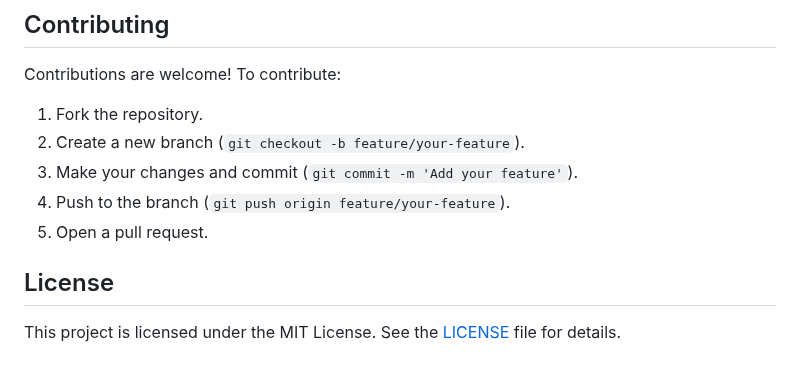
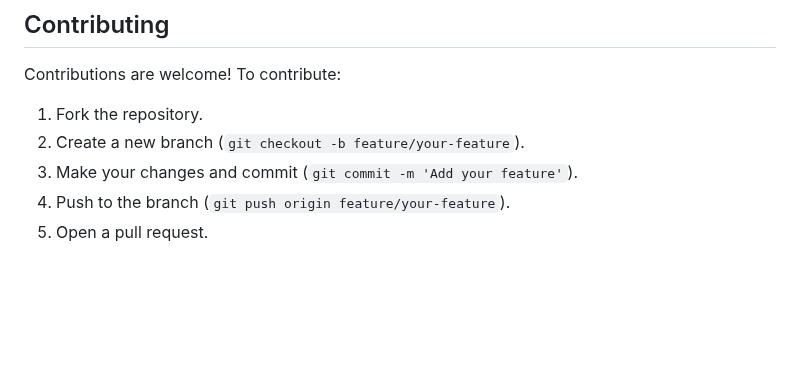
Before and after one commit to prabinKh/classic-games-collection, a Markdown page: rock-paper-scissors-game/readme.md, the part around one of its changes. Drawn GitHub-style; blank space fills up the shorter version.

```diff
--- a/rock-paper-scissors-game/readme.md
+++ b/rock-paper-scissors-game/readme.md
@@ -77,6 +79,3 @@ Contributions are welcome! To contribute:
 3. Make your changes and commit (`git commit -m 'Add your feature'`).
 4. Push to the branch (`git push origin feature/your-feature`).
 5. Open a pull request.
-
-## License
-This project is licensed under the MIT License. See the [LICENSE](LICENSE) file for details.
```
Also changed, not shown: other parts of rock-paper-scissors-game/readme.md (+2 -0 lines).
